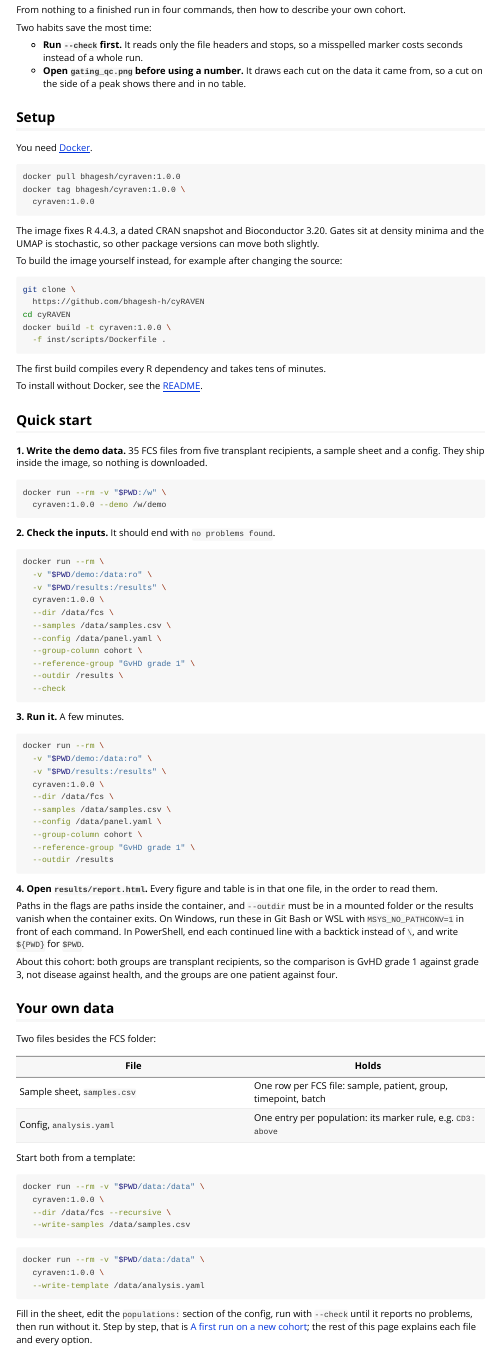
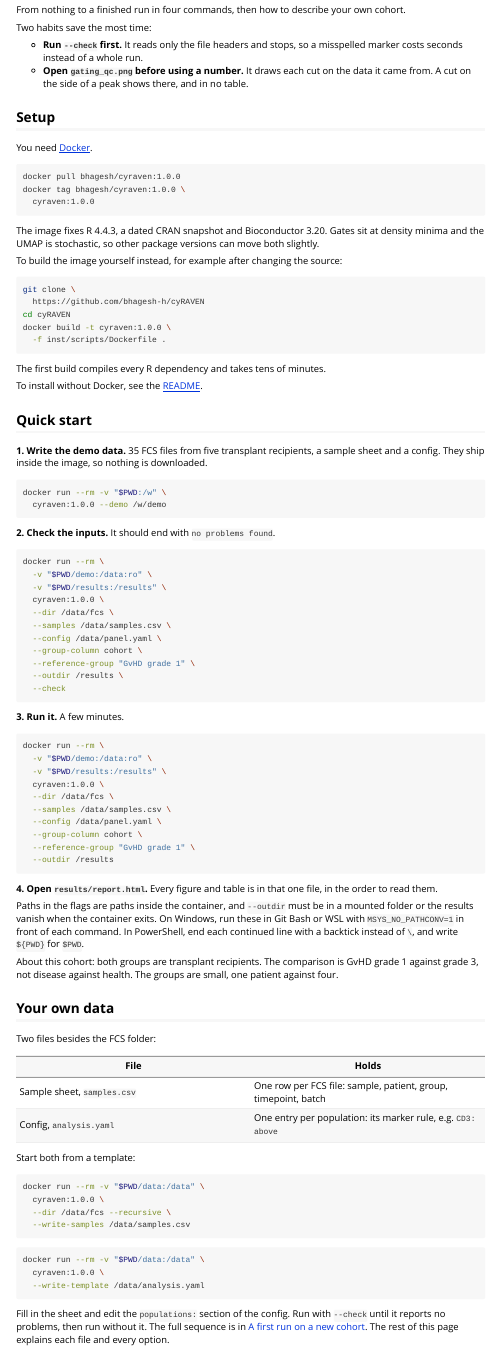
Before and after one commit to bhagesh-h/cyRAVEN, an R Markdown document (vignettes/cyRAVEN.Rmd): the page in a window 1100 px wide, from its top. Rendered offline with R 4.5, knitr and Pandoc, with nearby package versions.

Commit message:
Make the first --check pass for a newcomer, and shorten the setup prose
Running the documented "your own data" path from an empty folder showed the
two starting files contradict each other: the config template set
batch_column: batch, a column --write-samples does not write, so a newcomer
who did exactly what the documentation says got a --check problem they had
not caused. Batch is now opt-in in the template. After the two edits the
documentation asks for (patient_id and the group column), --check reports no
problems and the run completes.

The Get started opening loses its last sentences over 25 words. Measured with
a Flesch reading-ease estimate, the opening goes from 64 to 79 and the README
from 47 to 66, with the README at a third of its former length.

````diff
--- a/inst/examples/analysis_template.yaml
+++ b/inst/examples/analysis_template.yaml
@@ -58,7 +58,11 @@ populations:
 # standing choice, a flag is this run's.
 samples:
   group_column: cohort        # the comparison; any column of the sheet
-  batch_column: batch         # acquisition occasion, for the batch diagnostics
+  # batch_column: batch       # acquisition occasion, for the batch diagnostics.
+  #                           # Add a batch column to the sheet, then uncomment.
+  #                           # Left on by default it named a column that
+  #                           # --write-samples does not write, so a first
+  #                           # --check reported a problem nobody had made.
   count_unit: cells/uL        # units of the count.<population> columns
                               # (cells/mL is accepted and divided by 1000)
 
--- a/vignettes/cyRAVEN.Rmd
+++ b/vignettes/cyRAVEN.Rmd
@@ -19,8 +19,7 @@ Two habits save the most time:
 - **Run `--check` first.** It reads only the file headers and stops, so a
   misspelled marker costs seconds instead of a whole run.
 - **Open `gating_qc.png` before using a number.** It draws each cut on the
-  data it came from, so a cut on the side of a peak shows there and in no
-  table.
+  data it came from. A cut on the side of a peak shows there, and in no table.
 
 ## Setup
 
@@ -102,8 +101,8 @@ these in Git Bash or WSL with `MSYS_NO_PATHCONV=1` in front of each command. In
 PowerShell, end each continued line with a backtick instead of `\`, and write
 `${PWD}` for `$PWD`.
 
-About this cohort: both groups are transplant recipients, so the comparison is
-GvHD grade 1 against grade 3, not disease against health, and the groups are
+About this cohort: both groups are transplant recipients. The comparison is
+GvHD grade 1 against grade 3, not disease against health. The groups are small,
 one patient against four.
 
 ## Your own data
@@ -130,9 +129,9 @@ docker run --rm -v "$PWD/data:/data" \
   --write-template /data/analysis.yaml
 ```
 
-Fill in the sheet, edit the `populations:` section of the config, run with
-`--check` until it reports no problems, then run without it. Step by step, that
-is [A first run on a new cohort](#a-first-run-on-a-new-cohort); the rest of
+Fill in the sheet and edit the `populations:` section of the config. Run with
+`--check` until it reports no problems, then run without it. The full sequence
+is in [A first run on a new cohort](#a-first-run-on-a-new-cohort). The rest of
 this page explains each file and every option.
 
 ## Inputs: the sample sheet and the config
````
Also changed, not shown: NEWS.md (+5 -0 lines).
